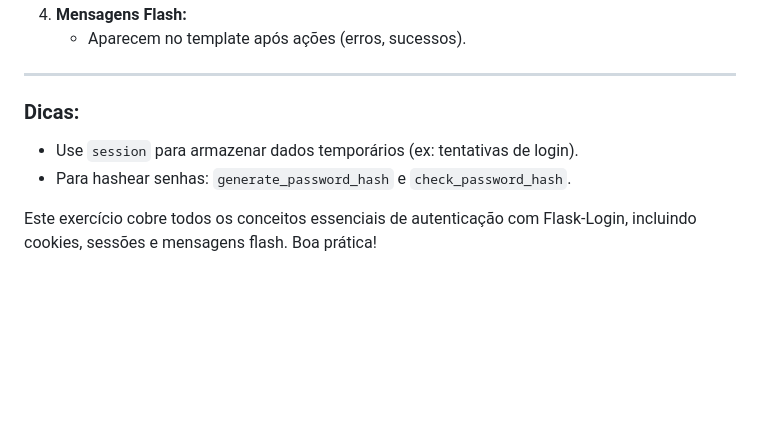
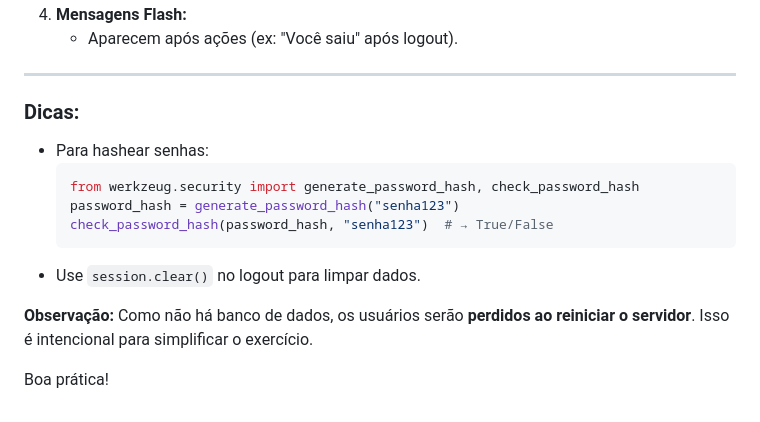
Before and after one commit to livialop/flask, a Markdown page: Estudos/autenticacao/readme.md, the part around the change printed below. GitHub-like rendering; blank space fills up the shorter version.

````diff
--- a/Estudos/autenticacao/readme.md
+++ b/Estudos/autenticacao/readme.md
@@ -69,10 +70,17 @@ Criar um sistema de autenticação com registro, login, logout e proteção de r
 4. **Mensagens Flash:**
-   - Aparecem no template após ações (erros, sucessos).
+   - Aparecem após ações (ex: "Você saiu" após logout).
 
 ---
 
 ### **Dicas:**
-- Use `session` para armazenar dados temporários (ex: tentativas de login).
-- Para hashear senhas: `generate_password_hash` e `check_password_hash`.
+- Para hashear senhas:
+  ```python
+  from werkzeug.security import generate_password_hash, check_password_hash
+  password_hash = generate_password_hash("senha123")
+  check_password_hash(password_hash, "senha123")  # → True/False
+  ```
+- Use `session.clear()` no logout para limpar dados.
 
-Este exercício cobre todos os conceitos essenciais de autenticação com Flask-Login, incluindo cookies, sessões e mensagens flash. Boa prática!
+**Observação:** Como não há banco de dados, os usuários serão **perdidos ao reiniciar o servidor**. Isso é intencional para simplificar o exercício.
+
+Boa prática!
````
Also changed, not shown: other parts of Estudos/autenticacao/readme.md (+45 -44 lines).
